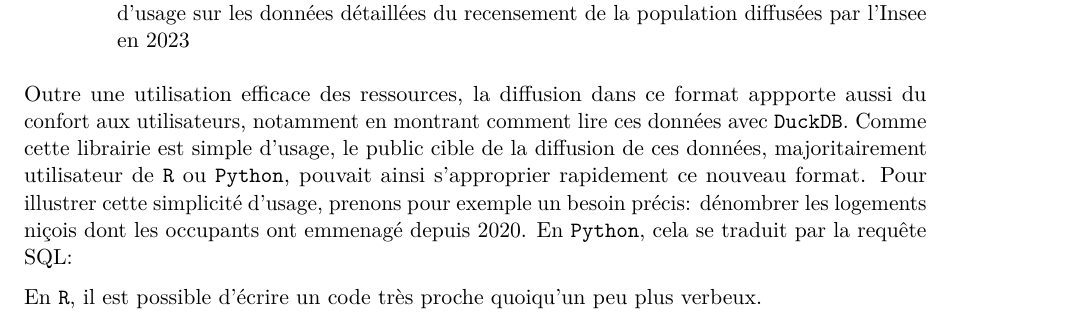
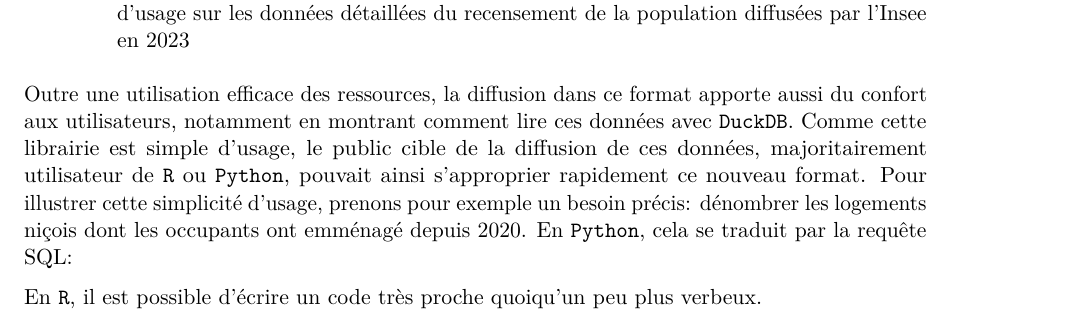
Before and after one commit to linogaliana/jms-papier-parquet, a Quarto document (jms-papier-parquet.qmd): part of page 8 of 10, cut so that both start at the same text. Rendered offline with R 4.5, knitr and Pandoc in place of Quarto, then LaTeX, with nearby package versions; drawn as R Markdown's standard PDF in place of the format the file asks for; some code elsewhere in the file could not run offline.

Commit message:
Rerelecture (#2)
* correcteur ortho

* note des commandes utiles

* output à jour

````diff
--- a/jms-papier-parquet.qmd
+++ b/jms-papier-parquet.qmd
@@ -238,7 +238,7 @@ Pour aider les utilisateurs à s'approprier ce format, un guide d'utilisation de
 [^reproductibilite]: Ce tableau est produit dans le cadre de la formation aux bonnes pratiques `R` et `Git` développée par l'Insee et faisant la promotion du format `Parquet` pour le stockage de données. Pour reproduire celui-ci, se rendre sur [inseefrlab.github.io/formation-bonnes-pratiques-git-R/slides/complete.html](https://inseefrlab.github.io/formation-bonnes-pratiques-git-R/).
 
 
-Outre une utilisation efficace des ressources, la diffusion dans ce format appporte aussi du confort aux utilisateurs, notamment en montrant comment lire ces données avec `DuckDB`. Comme cette librairie est simple d'usage, le public cible de la diffusion de ces données, majoritairement utilisateur de `R` ou `Python`, pouvait ainsi s'approprier rapidement ce nouveau format. Pour illustrer cette simplicité d'usage, prenons pour exemple un besoin précis: dénombrer les logements niçois dont les occupants ont emmenagé depuis 2020. En `Python`, cela se traduit par la requête SQL:
+Outre une utilisation efficace des ressources, la diffusion dans ce format apporte aussi du confort aux utilisateurs, notamment en montrant comment lire ces données avec `DuckDB`. Comme cette librairie est simple d'usage, le public cible de la diffusion de ces données, majoritairement utilisateur de `R` ou `Python`, pouvait ainsi s'approprier rapidement ce nouveau format. Pour illustrer cette simplicité d'usage, prenons pour exemple un besoin précis: dénombrer les logements niçois dont les occupants ont emménagé depuis 2020. En `Python`, cela se traduit par la requête SQL:
 
 ```{=typst}
 #titled-raw-block(filename: "Un exemple d'utilisation des données diffusées par l'Insee avec DuckDB et Python",
````
Also changed, not shown: README.md, jms-papier-parquet.pdf.
